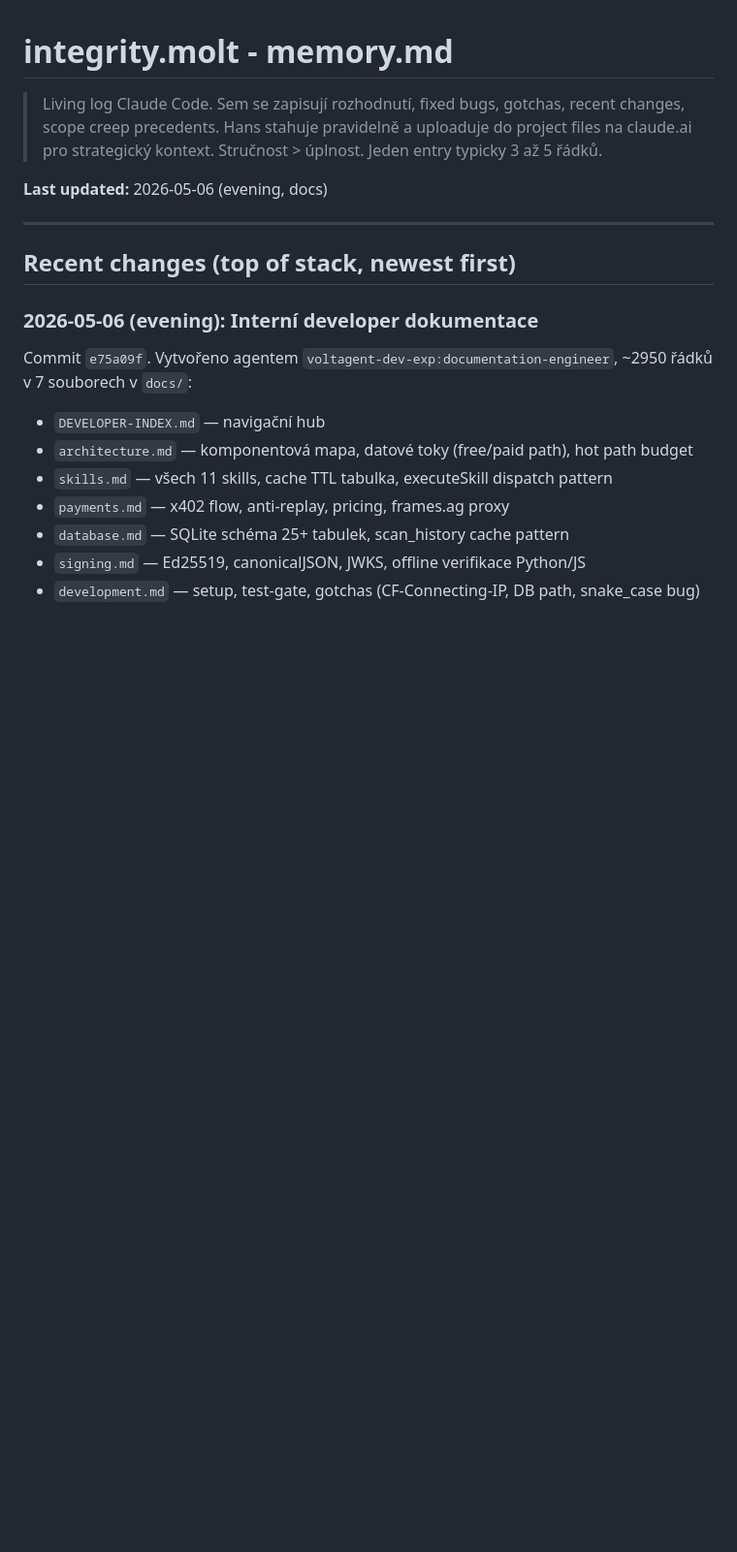
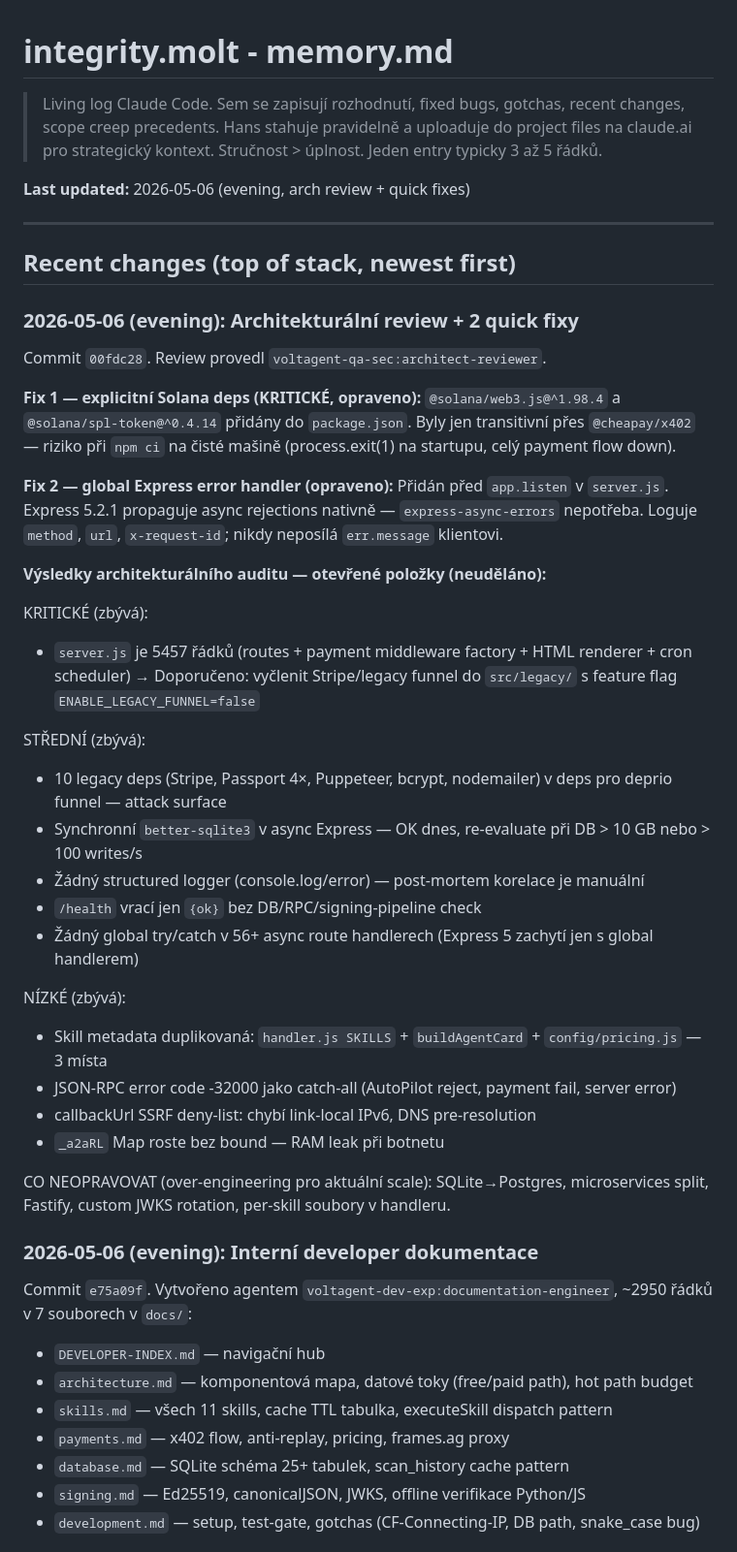
Before and after one commit to Hans1132/integrity.molt, a Markdown page: memory.md, the part around the change. Shown at 97% size. Drawn GitHub-style; blank space fills up the shorter version.

Commit message:
docs(memory): log arch review findings + solana deps + error handler fixes

```diff
--- a/memory.md
+++ b/memory.md
@@ -4,11 +4,42 @@
 > Hans stahuje pravidelně a uploaduje do project files na claude.ai pro strategický kontext.
 > Stručnost > úplnost. Jeden entry typicky 3 až 5 řádků.
 
-**Last updated:** 2026-05-06 (evening, docs)
+**Last updated:** 2026-05-06 (evening, arch review + quick fixes)
 
 ---
 
 ## Recent changes (top of stack, newest first)
+
+### 2026-05-06 (evening): Architekturální review + 2 quick fixy
+Commit `00fdc28`. Review provedl `voltagent-qa-sec:architect-reviewer`.
+
+**Fix 1 — explicitní Solana deps (KRITICKÉ, opraveno):**
+`@solana/web3.js@^1.98.4` a `@solana/spl-token@^0.4.14` přidány do `package.json`. Byly jen transitivní přes `@cheapay/x402` — riziko při `npm ci` na čisté mašině (process.exit(1) na startupu, celý payment flow down).
+
+**Fix 2 — global Express error handler (opraveno):**
+Přidán před `app.listen` v `server.js`. Express 5.2.1 propaguje async rejections nativně — `express-async-errors` nepotřeba. Loguje `method`, `url`, `x-request-id`; nikdy neposílá `err.message` klientovi.
+
+**Výsledky architekturálního auditu — otevřené položky (neuděláno):**
+
+KRITICKÉ (zbývá):
+- `server.js` je 5457 řádků (routes + payment middleware factory + HTML renderer + cron scheduler)
+  → Doporučeno: vyčlenit Stripe/legacy funnel do `src/legacy/` s feature flag `ENABLE_LEGACY_FUNNEL=false`
+
+STŘEDNÍ (zbývá):
+- 10 legacy deps (Stripe, Passport 4×, Puppeteer, bcrypt, nodemailer) v deps pro deprio funnel — attack surface
+- Synchronní `better-sqlite3` v async Express — OK dnes, re-evaluate při DB > 10 GB nebo > 100 writes/s
+- Žádný structured logger (console.log/error) — post-mortem korelace je manuální
+- `/health` vrací jen `{ok}` bez DB/RPC/signing-pipeline check
+- Žádný global try/catch v 56+ async route handlerech (Express 5 zachytí jen s global handlerem)
+
+NÍZKÉ (zbývá):
+- Skill metadata duplikovaná: `handler.js SKILLS` + `buildAgentCard` + `config/pricing.js` — 3 místa
+- JSON-RPC error code -32000 jako catch-all (AutoPilot reject, payment fail, server error)
+- callbackUrl SSRF deny-list: chybí link-local IPv6, DNS pre-resolution
+- `_a2aRL` Map roste bez bound — RAM leak při botnetu
+
+CO NEOPRAVOVAT (over-engineering pro aktuální scale):
+SQLite→Postgres, microservices split, Fastify, custom JWKS rotation, per-skill soubory v handleru.
 
 ### 2026-05-06 (evening): Interní developer dokumentace
 Commit `e75a09f`. Vytvořeno agentem `voltagent-dev-exp:documentation-engineer`, ~2950 řádků v 7 souborech v `docs/`:
```
